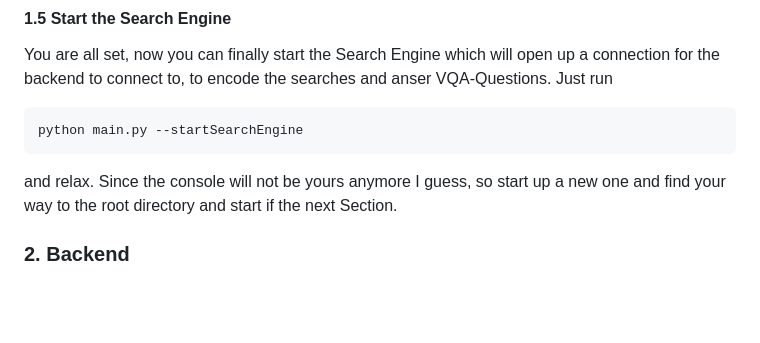
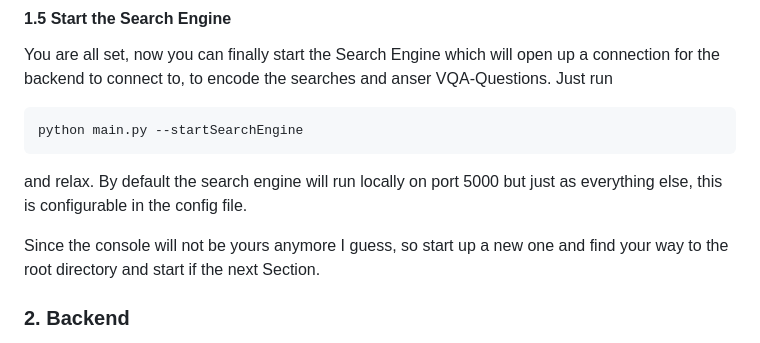
Before and after one commit to towurzer/CLIMB, a Markdown page: README.md, the part around the change. Rendered like a GitHub page; blank space fills up the shorter version.

Commit message:
remind user of his power

````diff
--- a/README.md
+++ b/README.md
@@ -195,7 +195,8 @@ Just run
 python main.py --startSearchEngine
 ```
 
-and relax.
+and relax. By default the search engine will run locally on port 5000 but just as everything else, this is configurable in the config file.
+
 Since the console will not be yours anymore I guess, so start up a new one and find your way to the root directory and start if the next Section.
 
 
````
